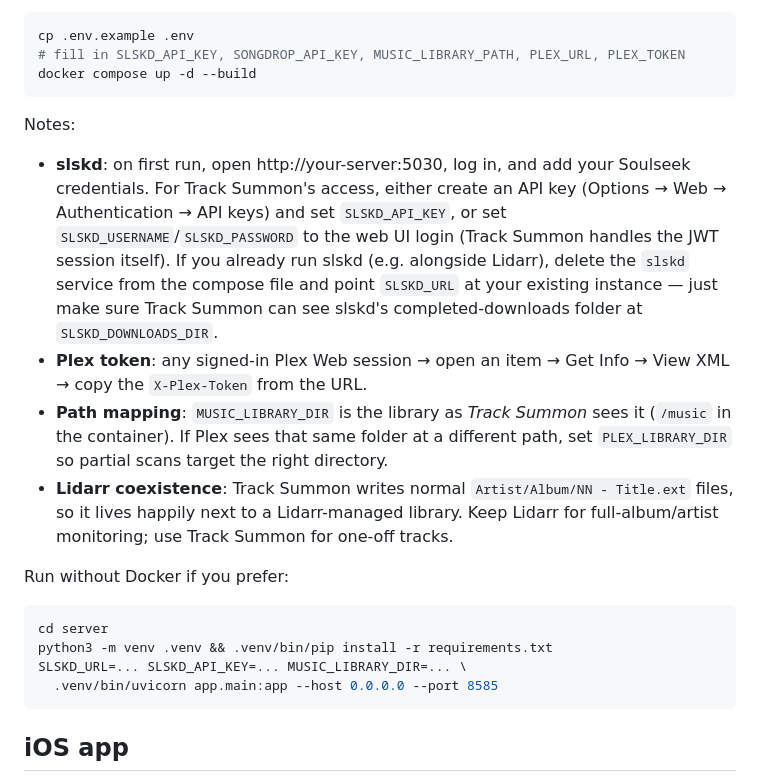
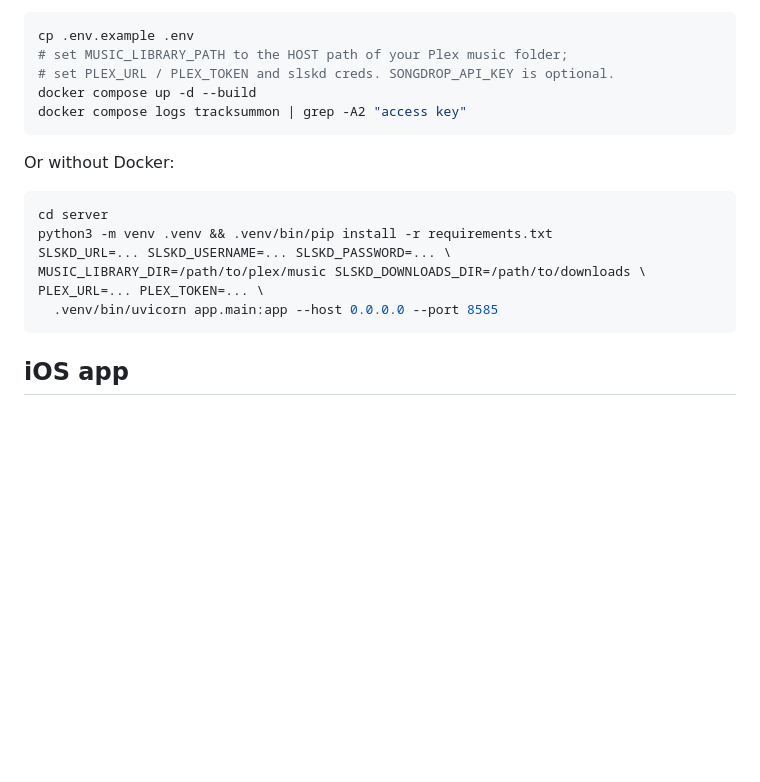
Before and after one commit to jamesacklin/songdrop, a Markdown page: README.md, the part around one of its changes. Rendered like a GitHub page; blank space fills up the shorter version.

````diff
--- a/README.md
+++ b/README.md
@@ -41,34 +116,19 @@ re-queued on startup.
 ```bash
 cp .env.example .env
-# fill in SLSKD_API_KEY, SONGDROP_API_KEY, MUSIC_LIBRARY_PATH, PLEX_URL, PLEX_TOKEN
+# set MUSIC_LIBRARY_PATH to the HOST path of your Plex music folder;
+# set PLEX_URL / PLEX_TOKEN and slskd creds. SONGDROP_API_KEY is optional.
 docker compose up -d --build
+docker compose logs tracksummon | grep -A2 "access key"
 ```
 
-Notes:
-
-- **slskd**: on first run, open http://your-server:5030, log in, and add your Soulseek
-  credentials. For Track Summon's access, either create an API key (Options → Web →
-  Authentication → API keys) and set `SLSKD_API_KEY`, or set
-  `SLSKD_USERNAME`/`SLSKD_PASSWORD` to the web UI login (Track Summon handles the JWT
-  session itself). If you already run slskd (e.g. alongside Lidarr), delete the
-  `slskd` service from the compose file and point `SLSKD_URL` at your existing instance —
-  just make sure Track Summon can see slskd's completed-downloads folder at
-  `SLSKD_DOWNLOADS_DIR`.
-- **Plex token**: any signed-in Plex Web session → open an item → Get Info → View XML →
-  copy the `X-Plex-Token` from the URL.
-- **Path mapping**: `MUSIC_LIBRARY_DIR` is the library as *Track Summon* sees it (`/music`
-  in the container). If Plex sees that same folder at a different path, set
-  `PLEX_LIBRARY_DIR` so partial scans target the right directory.
-- **Lidarr coexistence**: Track Summon writes normal `Artist/Album/NN - Title.ext` files, so
-  it lives happily next to a Lidarr-managed library. Keep Lidarr for full-album/artist
-  monitoring; use Track Summon for one-off tracks.
-
-Run without Docker if you prefer:
+Or without Docker:
 
 ```bash
 cd server
 python3 -m venv .venv && .venv/bin/pip install -r requirements.txt
-SLSKD_URL=... SLSKD_API_KEY=... MUSIC_LIBRARY_DIR=... \
+SLSKD_URL=... SLSKD_USERNAME=... SLSKD_PASSWORD=... \
+MUSIC_LIBRARY_DIR=/path/to/plex/music SLSKD_DOWNLOADS_DIR=/path/to/downloads \
+PLEX_URL=... PLEX_TOKEN=... \
   .venv/bin/uvicorn app.main:app --host 0.0.0.0 --port 8585
 ```
 
````
Also changed, not shown: other parts of README.md (+75 -0 lines).
